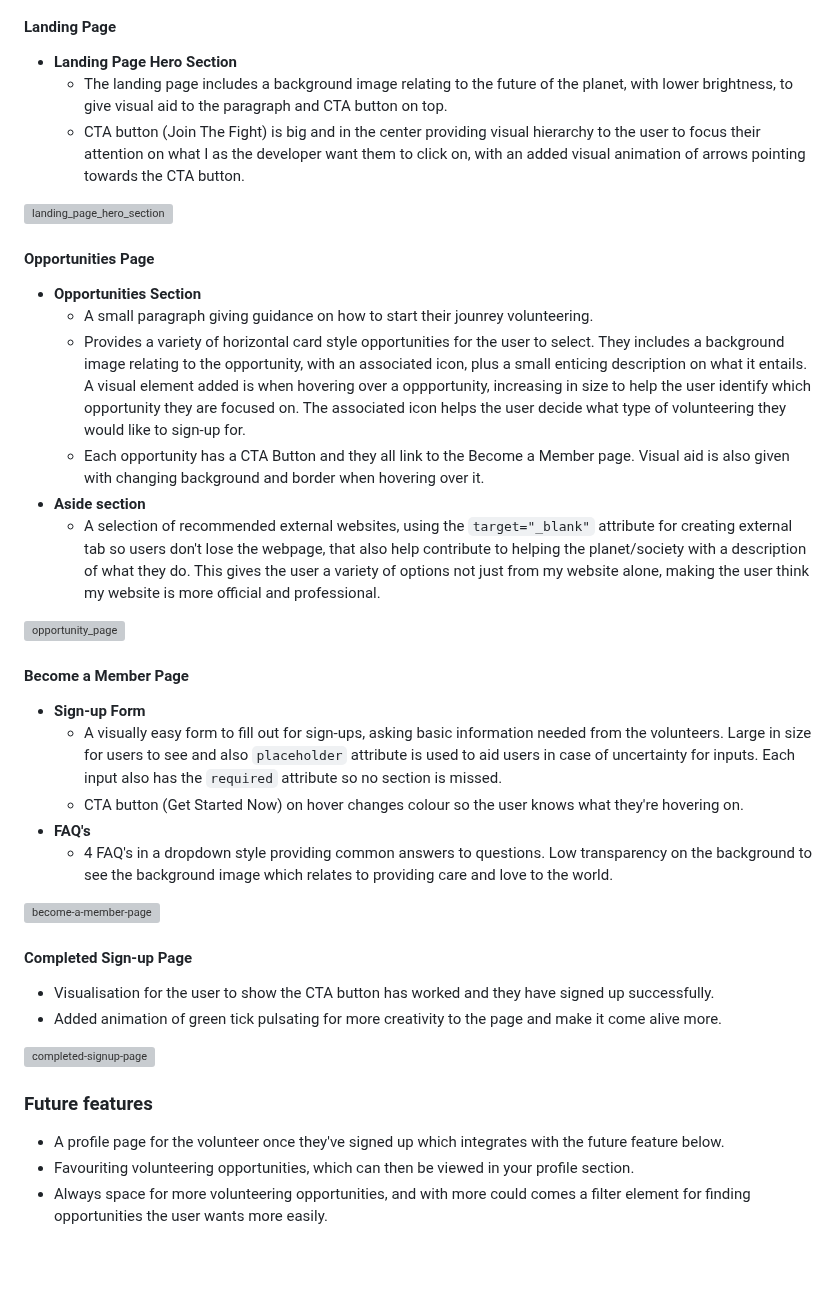
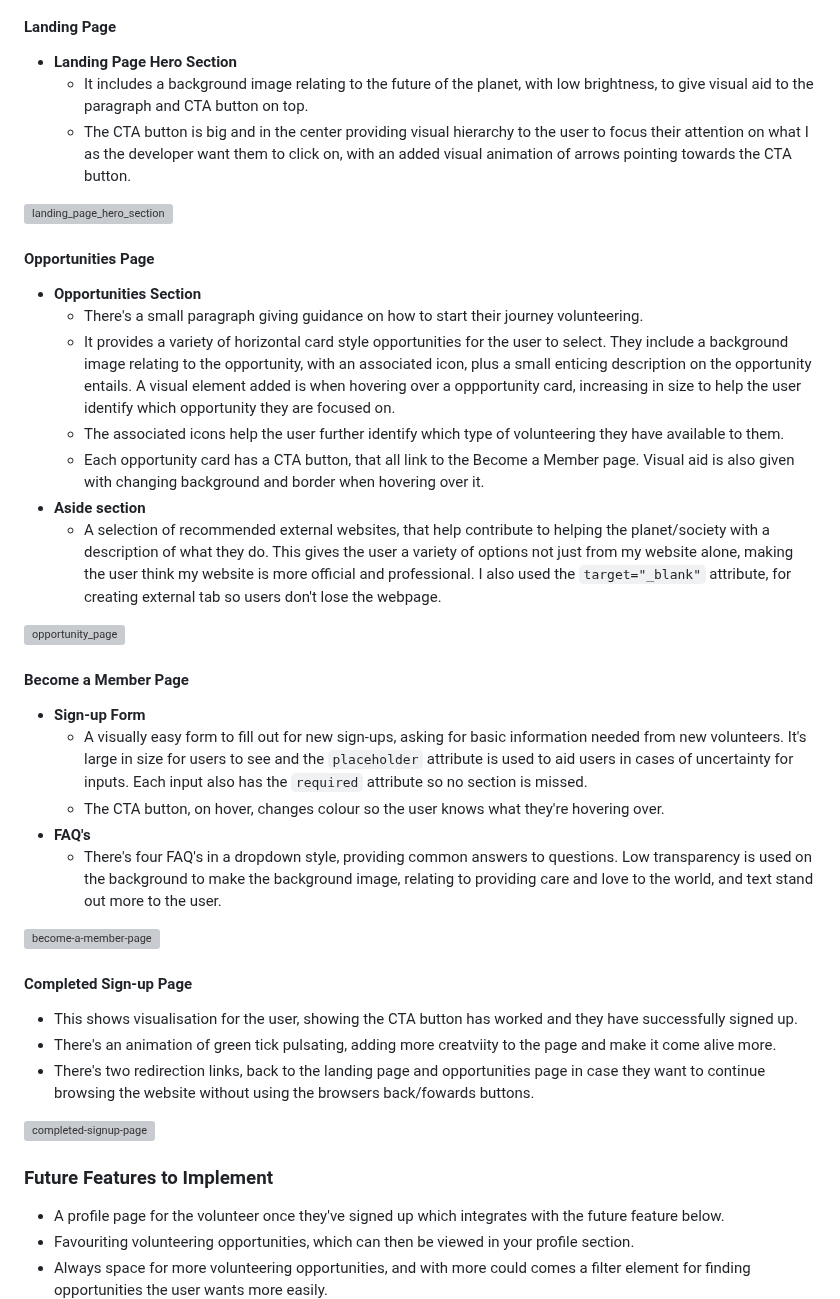
Before and after one commit to cjphawes/green-unity-project-1, a Markdown page: README.md, the part around the change. GitHub-like rendering; blank space fills up the shorter version; grey boxes are pictures that could not be loaded.

Commit message:
docs:add text to make more grammatical sense

```diff
--- a/README.md
+++ b/README.md
@@ -43,40 +43,42 @@ We have 4 pages. A landing page, an opportunities page with all the options for
 #### Landing Page
 
 - **Landing Page Hero Section**
-  - The landing page includes a background image relating to the future of the planet, with lower brightness, to give visual aid to the paragraph and CTA button on top.
-  - CTA button (Join The Fight) is big and in the center providing visual hierarchy to the user to focus their attention on what I as the developer want them to click on, with an added visual animation of arrows pointing towards the CTA button.
+  - It includes a background image relating to the future of the planet, with low brightness, to give visual aid to the paragraph and CTA button on top.
+  - The CTA button is big and in the center providing visual hierarchy to the user to focus their attention on what I as the developer want them to click on, with an added visual animation of arrows pointing towards the CTA button.
 
 ![landing_page_hero_section](/assets/README-file-images/landing-page-hero-section.png)
 
 #### Opportunities Page
 
 - **Opportunities Section**
-  - A small paragraph giving guidance on how to start their jounrey volunteering.
-  - Provides a variety of horizontal card style opportunities for the user to select. They includes a background image relating to the opportunity, with an associated icon, plus a small enticing description on what it entails. A visual element added is when hovering over a oppportunity, increasing in size to help the user identify which opportunity they are focused on. The associated icon helps the user decide what type of volunteering they would like to sign-up for.
-  - Each opportunity has a CTA Button and they all link to the Become a Member page. Visual aid is also given with changing background and border when hovering over it.
+  - There's a small paragraph giving guidance on how to start their journey volunteering.
+  - It provides a variety of horizontal card style opportunities for the user to select. They include a background image relating to the opportunity, with an associated icon, plus a small enticing description on the opportunity entails. A visual element added is when hovering over a oppportunity card, increasing in size to help the user identify which opportunity they are focused on.
+  - The associated icons help the user further identify which type of volunteering they have available to them.
+  - Each opportunity card has a CTA button, that all link to the Become a Member page. Visual aid is also given with changing background and border when hovering over it.
 - **Aside section**
-  - A selection of recommended external websites, using the `target="_blank"` attribute for creating external tab so users don't lose the webpage, that also help contribute to helping the planet/society with a description of what they do. This gives the user a variety of options not just from my website alone, making the user think my website is more official and professional.
+  - A selection of recommended external websites, that help contribute to helping the planet/society with a description of what they do. This gives the user a variety of options not just from my website alone, making the user think my website is more official and professional. I also used the `target="_blank"` attribute, for creating external tab so users don't lose the webpage.
 
 ![opportunity_page](/assets/README-file-images/opportunities-page.png)
 
 #### Become a Member Page
 
 - **Sign-up Form**
-  - A visually easy form to fill out for sign-ups, asking basic information needed from the volunteers. Large in size for users to see and also `placeholder` attribute is used to aid users in case of uncertainty for inputs. Each input also has the `required` attribute so no section is missed.
-  - CTA button (Get Started Now) on hover changes colour so the user knows what they're hovering on.
+  - A visually easy form to fill out for new sign-ups, asking for basic information needed from new volunteers. It's large in size for users to see and the `placeholder` attribute is used to aid users in cases of uncertainty for inputs. Each input also has the `required` attribute so no section is missed.
+  - The CTA button, on hover, changes colour so the user knows what they're hovering over.
 - **FAQ's**
-  - 4 FAQ's in a dropdown style providing common answers to questions. Low transparency on the background to see the background image which relates to providing care and love to the world.
+  - There's four FAQ's in a dropdown style, providing common answers to questions. Low transparency is used on the background to make the background image, relating to providing care and love to the world, and text stand out more to the user.
 
 ![become-a-member-page](/assets/readme-file-images/become-a-member-page.png)
 
 #### Completed Sign-up Page
 
-- Visualisation for the user to show the CTA button has worked and they have signed up successfully.
-- Added animation of green tick pulsating for more creativity to the page and make it come alive more.
+- This shows visualisation for the user, showing the CTA button has worked and they have successfully signed up.
+- There's an animation of green tick pulsating, adding more creatviity to the page and make it come alive more.
+- There's two redirection links, back to the landing page and opportunities page in case they want to continue browsing the website without using the browsers back/fowards buttons.
 
 ![completed-signup-page](/assets/readme-file-images/completed-signup-page.png)
 
-### Future features
+### Future Features to Implement
 
 - A profile page for the volunteer once they've signed up which integrates with the future feature below.
 - Favouriting volunteering opportunities, which can then be viewed in your profile section.
```
